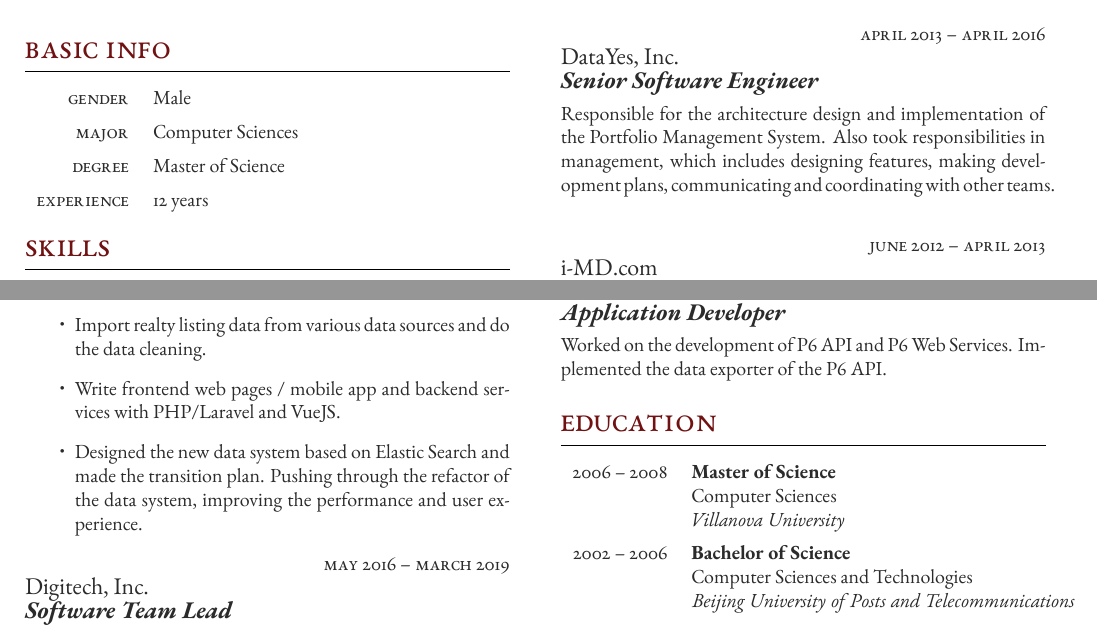
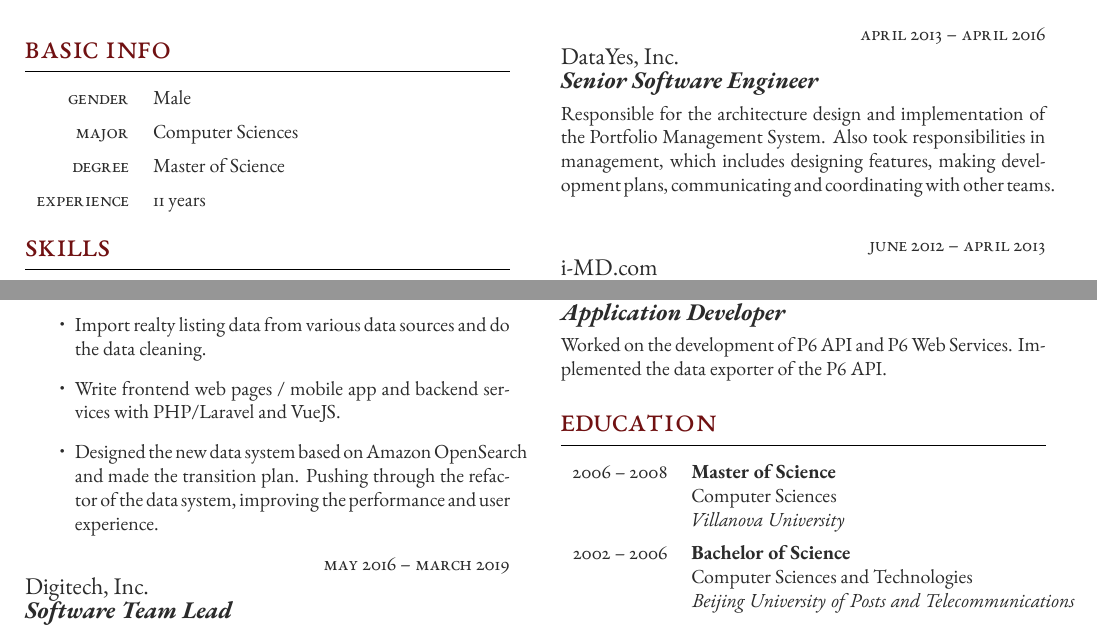
Before and after one commit to taot/cv, a LaTeX CV (resume_en_freeman.tex): two parts of the page, joined at a grey line, cut so that both start at the same text. Compiled offline with XeLaTeX.

Commit message:
update resume

```diff
--- a/resume_en_freeman.tex
+++ b/resume_en_freeman.tex
@@ -75,7 +75,7 @@
 	\tableentry{Gender}{Male}{spaceafter}
 	\tableentry{Major}{Computer Sciences}{spaceafter}
 	\tableentry{Degree}{Master of Science}{spaceafter}
-	\tableentry{Experience}{12 years}{spaceafter}
+	\tableentry{Experience}{11 years}{spaceafter}
 \end{supertabular}
 
 
@@ -133,7 +133,7 @@
 	\begin{itemize}
         \item Import realty listing data from various data sources and do the data cleaning.
         \item Write frontend web pages / mobile app and backend services with PHP/Laravel and VueJS.
-        \item Designed the new data system based on Elastic Search and made the transition plan. Pushing through the refactor of the data system, improving the performance and user experience.
+        \item Designed the new data system based on Amazon OpenSearch and made the transition plan. Pushing through the refactor of the data system, improving the performance and user experience.
     \end{itemize}
 
 %------------------------------------------------
```
Also changed, not shown: pdf/Indeed Resume.pdf (added), pdf/resume_en_freeman.pdf (deleted), pdf/resume_taot.pdf (added).
